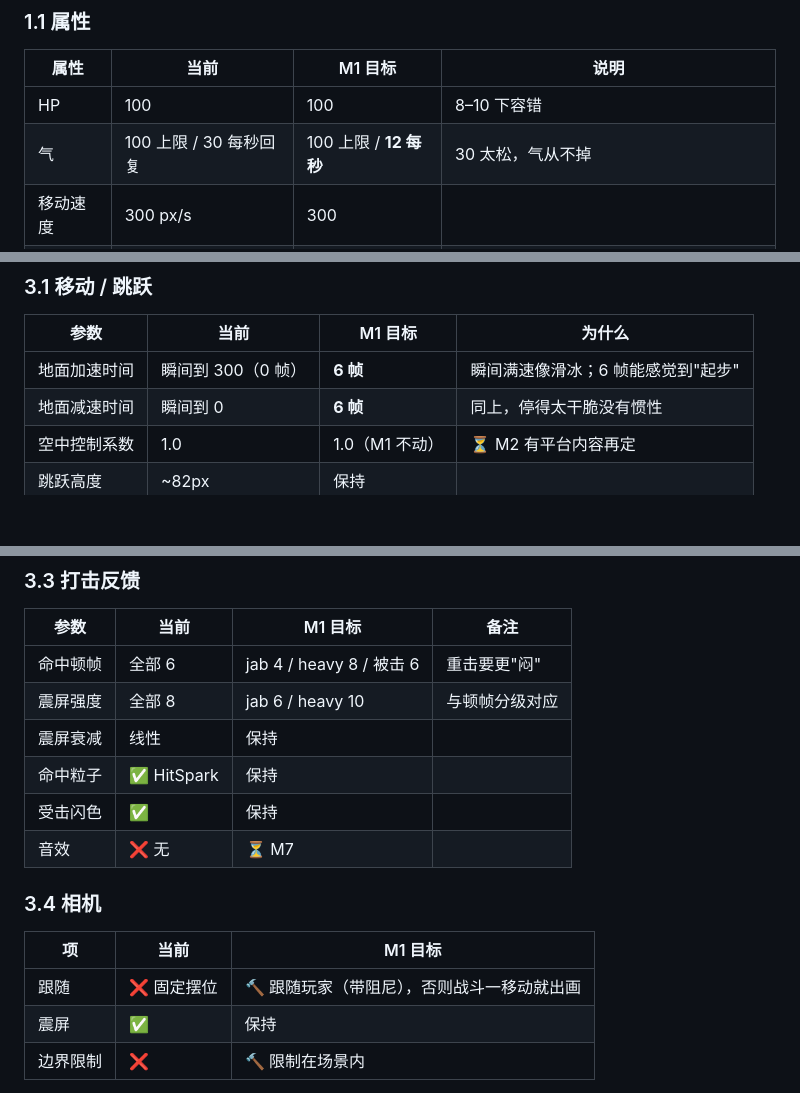
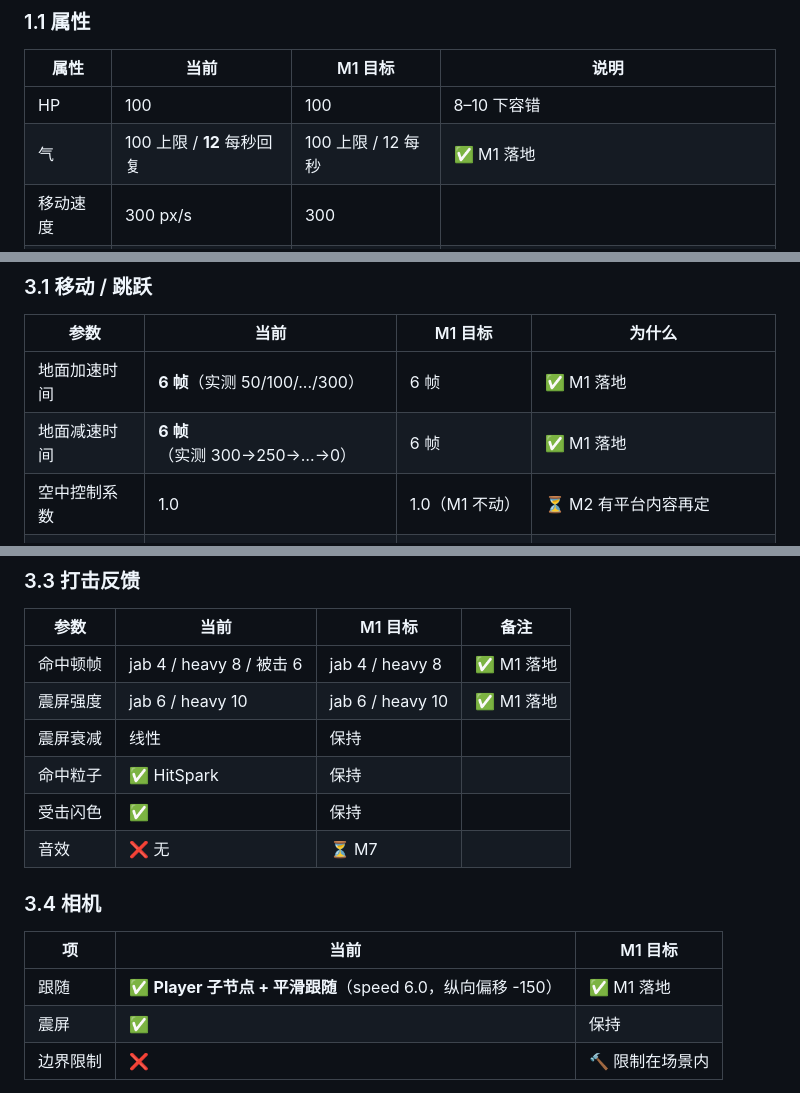
Before and after one commit to MythosMa/ChoiceProject, a Markdown page: doc/COMBAT_SPEC.md, 3 parts joined by grey strips. GitHub-like rendering; blank space fills up the shorter version.

```diff
--- a/doc/COMBAT_SPEC.md
+++ b/doc/COMBAT_SPEC.md
@@ -49,7 +49,7 @@
 | 属性 | 当前 | M1 目标 | 说明 |
 |------|------|---------|------|
 | HP | 100 | 100 | 8–10 下容错 |
-| 气 | 100 上限 / 30 每秒回复 | 100 上限 / **12 每秒** | 30 太松，气从不掉 |
+| 气 | 100 上限 / **12** 每秒回复 | 100 上限 / 12 每秒 | ✅ M1 落地 |
 | 移动速度 | 300 px/s | 300 | |
 | 跳跃初速 | -400 | -400 | 约 82px 高、滞空 0.82s |
 | 受击硬直 | 20 帧 | 18 帧 | |
@@ -271,8 +271,8 @@
 
 | 参数 | 当前 | M1 目标 | 为什么 |
 |------|------|---------|--------|
-| 地面加速时间 | 瞬间到 300（0 帧） | **6 帧** | 瞬间满速像滑冰；6 帧能感觉到"起步" |
-| 地面减速时间 | 瞬间到 0 | **6 帧** | 同上，停得太干脆没有惯性 |
+| 地面加速时间 | **6 帧**（实测 50/100/.../300） | 6 帧 | ✅ M1 落地 |
+| 地面减速时间 | **6 帧**（实测 300→250→…→0） | 6 帧 | ✅ M1 落地 |
 | 空中控制系数 | 1.0 | 1.0（M1 不动） | ⏳ M2 有平台内容再定 |
 | 跳跃高度 | ~82px | 保持 | |
 | 落地 | 无硬直 | 保持（0 帧） | 加落地硬直会让银河城手感变黏 |
@@ -294,8 +294,8 @@
 
 | 参数 | 当前 | M1 目标 | 备注 |
 |------|------|---------|------|
-| 命中顿帧 | 全部 6 | jab 4 / heavy 8 / 被击 6 | 重击要更"闷" |
-| 震屏强度 | 全部 8 | jab 6 / heavy 10 | 与顿帧分级对应 |
+| 命中顿帧 | jab 4 / heavy 8 / 被击 6 | jab 4 / heavy 8 | ✅ M1 落地 |
+| 震屏强度 | jab 6 / heavy 10 | jab 6 / heavy 10 | ✅ M1 落地 |
 | 震屏衰减 | 线性 | 保持 | |
 | 命中粒子 | ✅ HitSpark | 保持 | |
 | 受击闪色 | ✅ | 保持 | |
@@ -305,7 +305,7 @@
 
 | 项 | 当前 | M1 目标 |
 |----|------|---------|
-| 跟随 | ❌ 固定摆位 | 🔨 跟随玩家（带阻尼），否则战斗一移动就出画 |
+| 跟随 | ✅ **Player 子节点 + 平滑跟随**（speed 6.0，纵向偏移 -150） | ✅ M1 落地 |
 | 震屏 | ✅ | 保持 |
 | 边界限制 | ❌ | 🔨 限制在场景内 |
 
```
Also changed, not shown: doc/stages/M1.md (+13 -2 lines), doc/images/2026-11-04-m1-arena.png (added), 1 other file.
